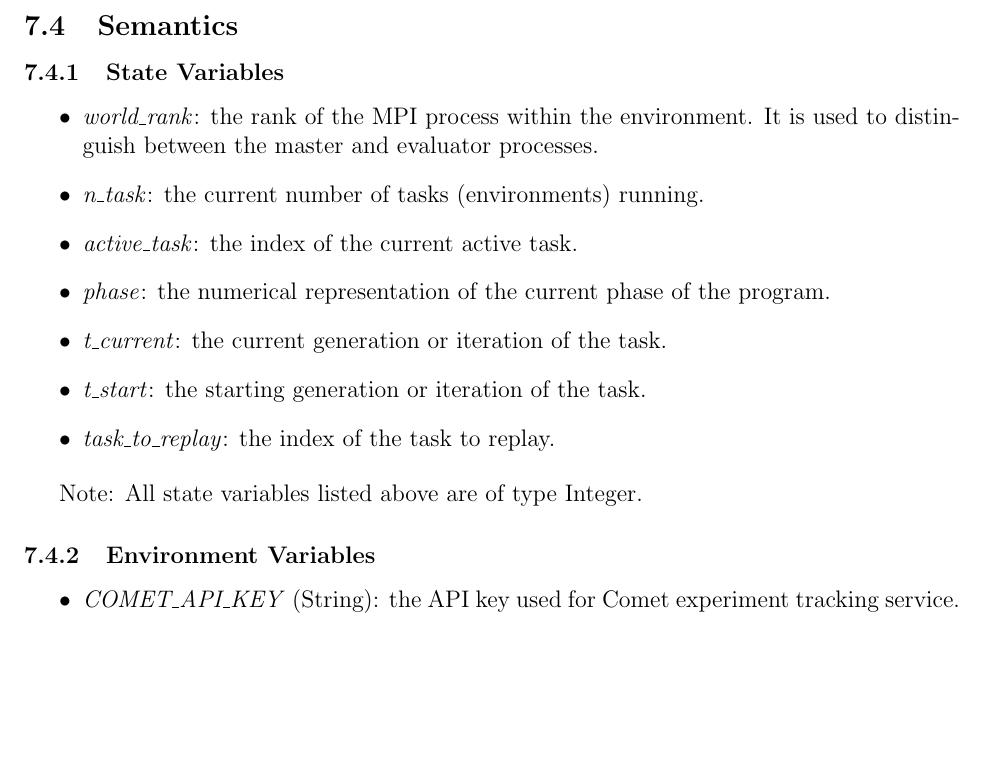
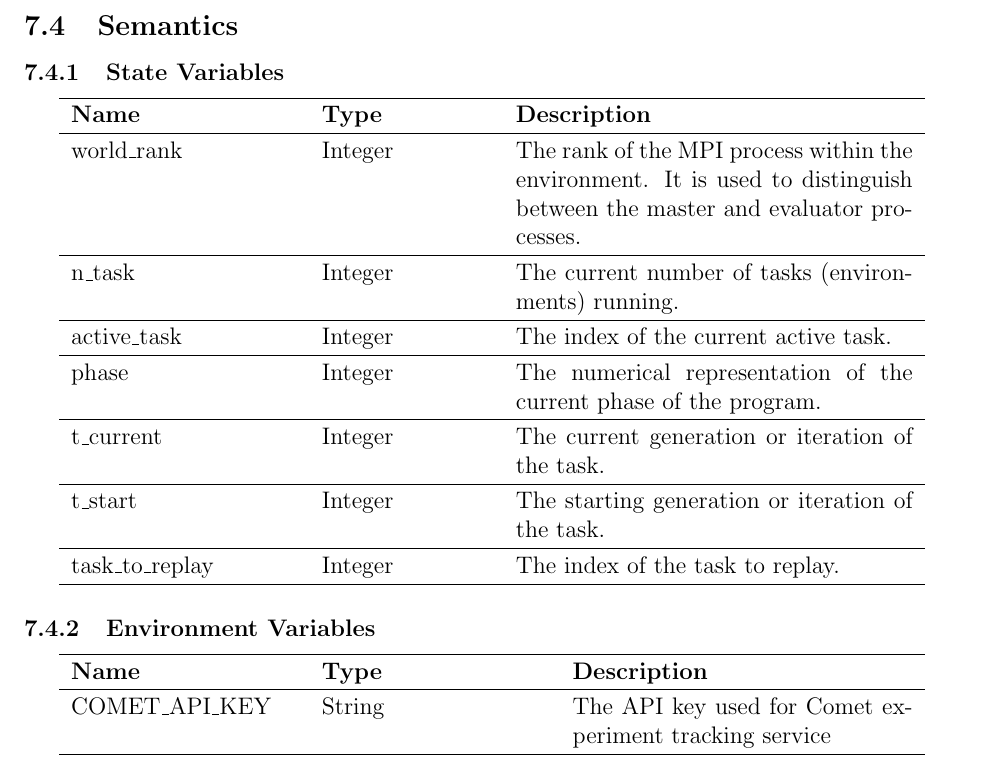
Before and after one commit to TPGEngine/tpg, a LaTeX document (docs/Design/SoftDetailedDes/MIS.tex): part of page 10 of 14, cut so that both start at the same text, the shorter picture padded with empty space. Compiled offline with pdfLaTeX.

Commit message:
add additional changes

```diff
--- a/docs/Design/SoftDetailedDes/MIS.tex
+++ b/docs/Design/SoftDetailedDes/MIS.tex
@@ -339,27 +339,40 @@ None
 \subsection{Semantics}
 
 \subsubsection{State Variables}
-\begin{itemize}
-  \item \textit{world\_rank}: the rank of the MPI process within the environment. It is used to distinguish between the master and evaluator processes.
-  \item \textit{n\_task}: the current number of tasks (environments) running.
-  \item \textit{active\_task}: the index of the current active task.
-  \item \textit{phase}: the numerical representation of the current phase of the program.
-  \item \textit{t\_current}: the current generation or iteration of the task.
-  \item \textit{t\_start}: the starting generation or iteration of the task.
-  \item \textit{task\_to\_replay}: the index of the task to replay.
-\end{itemize}
-
-Note: All state variables listed above are of type Integer.
+\begin{center}
+  \begin{tabular}{p{4cm} p{3cm} p{7cm}}
+  \hline
+  \textbf{Name} & \textbf{Type} & \textbf{Description} \\
+  \hline
+  world\_rank & Integer & The rank of the MPI process within the environment. It is used to distinguish between the master and evaluator processes. \\
+  \hline
+  n\_task & Integer & The current number of tasks (environments) running. \\
+  \hline
+  active\_task & Integer & The index of the current active task. \\
+  \hline
+  phase & Integer & The numerical representation of the current phase of the program. \\
+  \hline
+  t\_current & Integer & The current generation or iteration of the task. \\
+  \hline
+  t\_start & Integer & The starting generation or iteration of the task. \\
+  \hline
+  task\_to\_replay & Integer & The index of the task to replay. \\
+  \hline
+  \end{tabular}
+\end{center}
 
 \subsubsection{Environment Variables}
-\begin{itemize}
-  \item \textit{COMET\_API\_KEY} (String): the API key used for Comet experiment tracking service.
-\end{itemize}
+\begin{center}
+  \begin{tabular}{p{4cm} p{4cm} p{6cm}}
+  \hline
+  \textbf{Name} & \textbf{Type} & \textbf{Description} \\
+  \hline
+  COMET\_API\_KEY & String & The API key used for Comet experiment tracking service \\
+  \hline
+  \end{tabular}
+  \end{center}
 
 \subsubsection{Assumptions}
-
-% \wss{Try to minimize assumptions and anticipate programmer errors via
-%   exceptions, but for practical purposes assumptions are sometimes appropriate.}
 \begin{itemize}
   \item Experimental parameters such as \textbf{mj\_model\_path} and \textbf{active\_tasks} are well-defined.
 \end{itemize}
```
Also changed, not shown: docs/Design/SoftArchitecture/MG.tex (+1 -1 lines).
